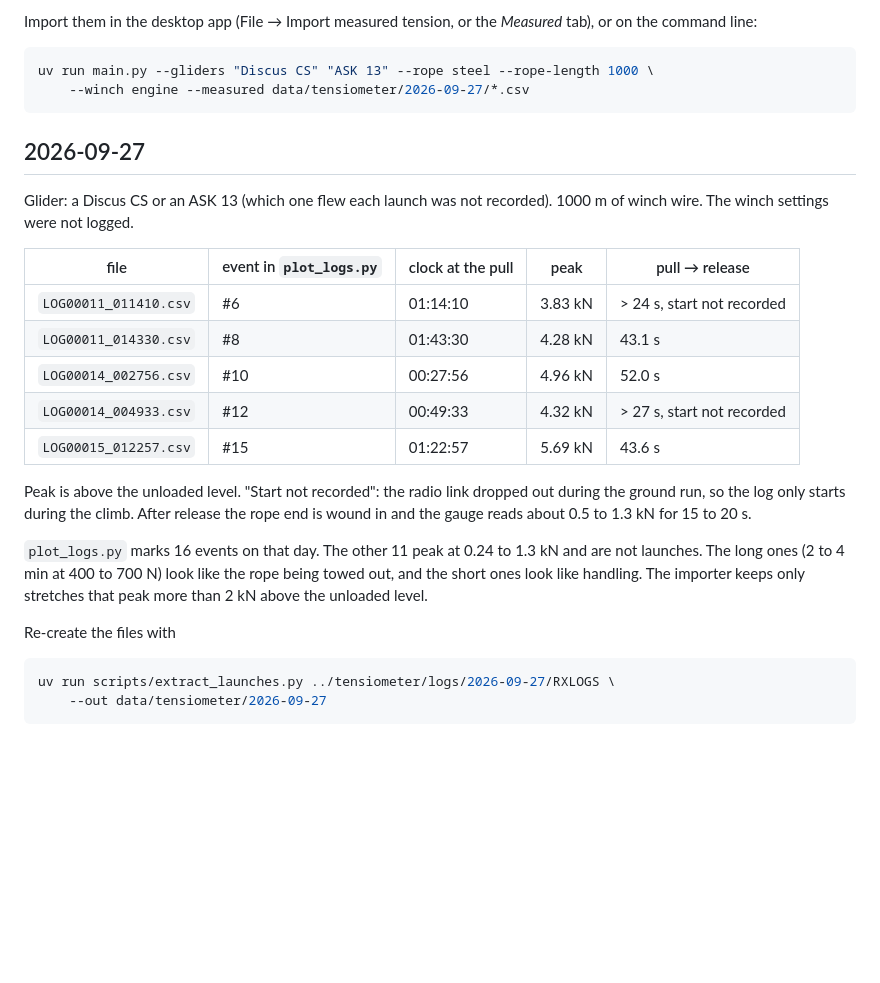
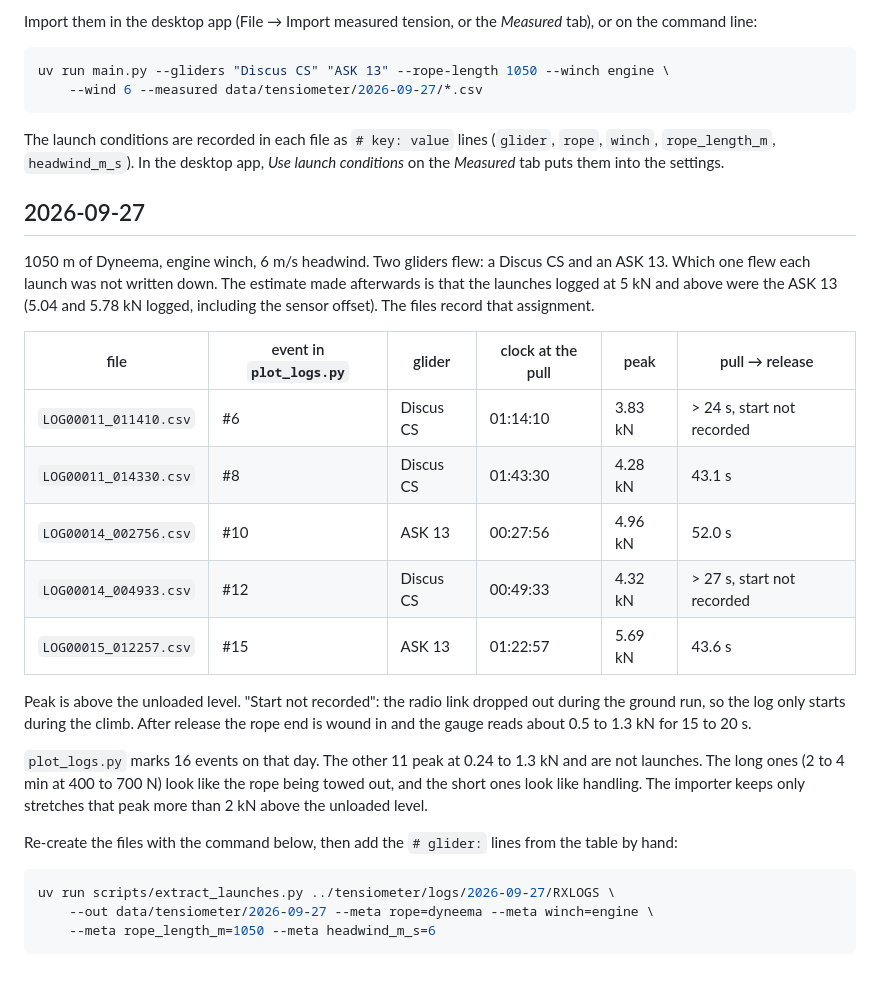
Before and after one commit to Niels-Skovgaard-Jensen/winch-start-simulator, a Markdown page: data/tensiometer/README.md, the part around the change. Rendered like a GitHub page; blank space fills up the shorter version.

````diff
--- a/data/tensiometer/README.md
+++ b/data/tensiometer/README.md
@@ -13,22 +13,28 @@ Import them in the desktop app (File → Import measured tension, or the *Measur
 tab), or on the command line:
 
 ```sh
-uv run main.py --gliders "Discus CS" "ASK 13" --rope steel --rope-length 1000 \
-    --winch engine --measured data/tensiometer/2026-09-27/*.csv
+uv run main.py --gliders "Discus CS" "ASK 13" --rope-length 1050 --winch engine \
+    --wind 6 --measured data/tensiometer/2026-09-27/*.csv
 ```
+
+The launch conditions are recorded in each file as `# key: value` lines (`glider`,
+`rope`, `winch`, `rope_length_m`, `headwind_m_s`). In the desktop app, *Use launch
+conditions* on the *Measured* tab puts them into the settings.
 
 ## 2026-09-27
 
-Glider: a Discus CS or an ASK 13 (which one flew each launch was not recorded).
-1000 m of winch wire. The winch settings were not logged.
+1050 m of Dyneema, engine winch, 6 m/s headwind. Two gliders flew: a Discus CS and
+an ASK 13. Which one flew each launch was not written down. The estimate made
+afterwards is that the launches logged at 5 kN and above were the ASK 13 (5.04 and
+5.78 kN logged, including the sensor offset). The files record that assignment.
 
-| file | event in `plot_logs.py` | clock at the pull | peak | pull → release |
-|---|---|---|---|---|
-| `LOG00011_011410.csv` | #6 | 01:14:10 | 3.83 kN | > 24 s, start not recorded |
-| `LOG00011_014330.csv` | #8 | 01:43:30 | 4.28 kN | 43.1 s |
-| `LOG00014_002756.csv` | #10 | 00:27:56 | 4.96 kN | 52.0 s |
-| `LOG00014_004933.csv` | #12 | 00:49:33 | 4.32 kN | > 27 s, start not recorded |
-| `LOG00015_012257.csv` | #15 | 01:22:57 | 5.69 kN | 43.6 s |
+| file | event in `plot_logs.py` | glider | clock at the pull | peak | pull → release |
+|---|---|---|---|---|---|
+| `LOG00011_011410.csv` | #6 | Discus CS | 01:14:10 | 3.83 kN | > 24 s, start not recorded |
+| `LOG00011_014330.csv` | #8 | Discus CS | 01:43:30 | 4.28 kN | 43.1 s |
+| `LOG00014_002756.csv` | #10 | ASK 13 | 00:27:56 | 4.96 kN | 52.0 s |
+| `LOG00014_004933.csv` | #12 | Discus CS | 00:49:33 | 4.32 kN | > 27 s, start not recorded |
+| `LOG00015_012257.csv` | #15 | ASK 13 | 01:22:57 | 5.69 kN | 43.6 s |
 
 Peak is above the unloaded level. "Start not recorded": the radio link dropped out
 during the ground run, so the log only starts during the climb. After release the
@@ -39,9 +45,11 @@ and are not launches. The long ones (2 to 4 min at 400 to 700 N) look like the r
 being towed out, and the short ones look like handling. The importer keeps only
 stretches that peak more than 2 kN above the unloaded level.
 
-Re-create the files with
+Re-create the files with the command below, then add the `# glider:` lines from
+the table by hand:
 
 ```sh
 uv run scripts/extract_launches.py ../tensiometer/logs/2026-09-27/RXLOGS \
-    --out data/tensiometer/2026-09-27
+    --out data/tensiometer/2026-09-27 --meta rope=dyneema --meta winch=engine \
+    --meta rope_length_m=1050 --meta headwind_m_s=6
 ```
````
Also changed, not shown: README.md (+15 -9 lines), docs/images/compare_measured.png, 12 other files.
